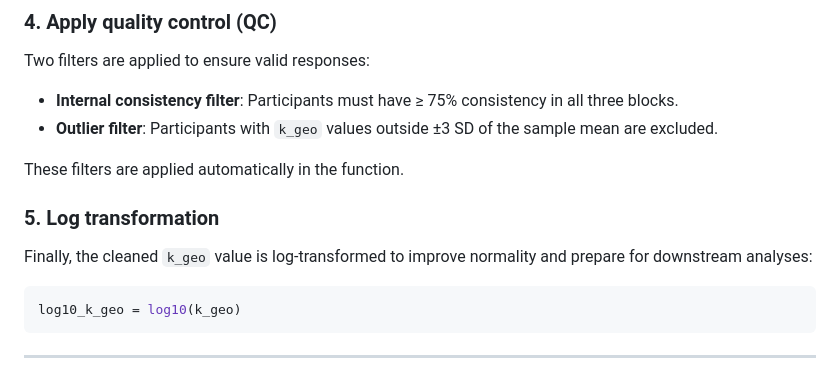
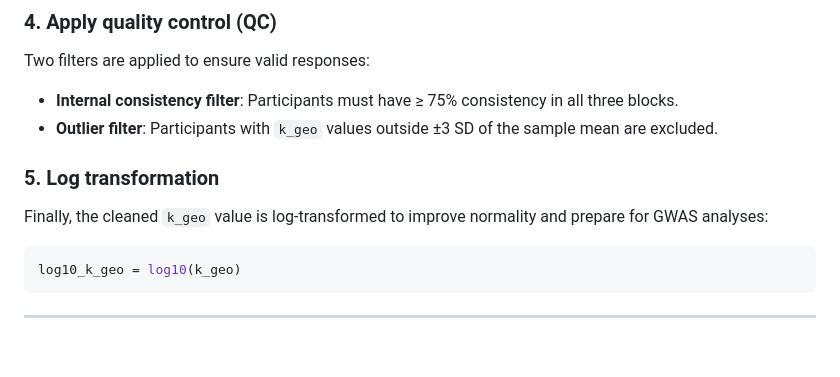
Before and after one commit to eclecc/MCQ-Delayed-Discounting-Spanish-draft, a Markdown page: README.md, the part around the change. Rendered like a GitHub page; blank space fills up the shorter version.

````diff
--- a/README.md
+++ b/README.md
@@ -117,11 +117,10 @@ Two filters are applied to ensure valid responses:
 - **Internal consistency filter**: Participants must have ≥ 75% consistency in all three blocks.
 - **Outlier filter**: Participants with `k_geo` values outside ±3 SD of the sample mean are excluded.
 
-These filters are applied automatically in the function.
 
 ### 5. Log transformation
 
-Finally, the cleaned `k_geo` value is log-transformed to improve normality and prepare for downstream analyses:
+Finally, the cleaned `k_geo` value is log-transformed to improve normality and prepare for GWAS analyses:
 
 ```r
 log10_k_geo = log10(k_geo)
````
